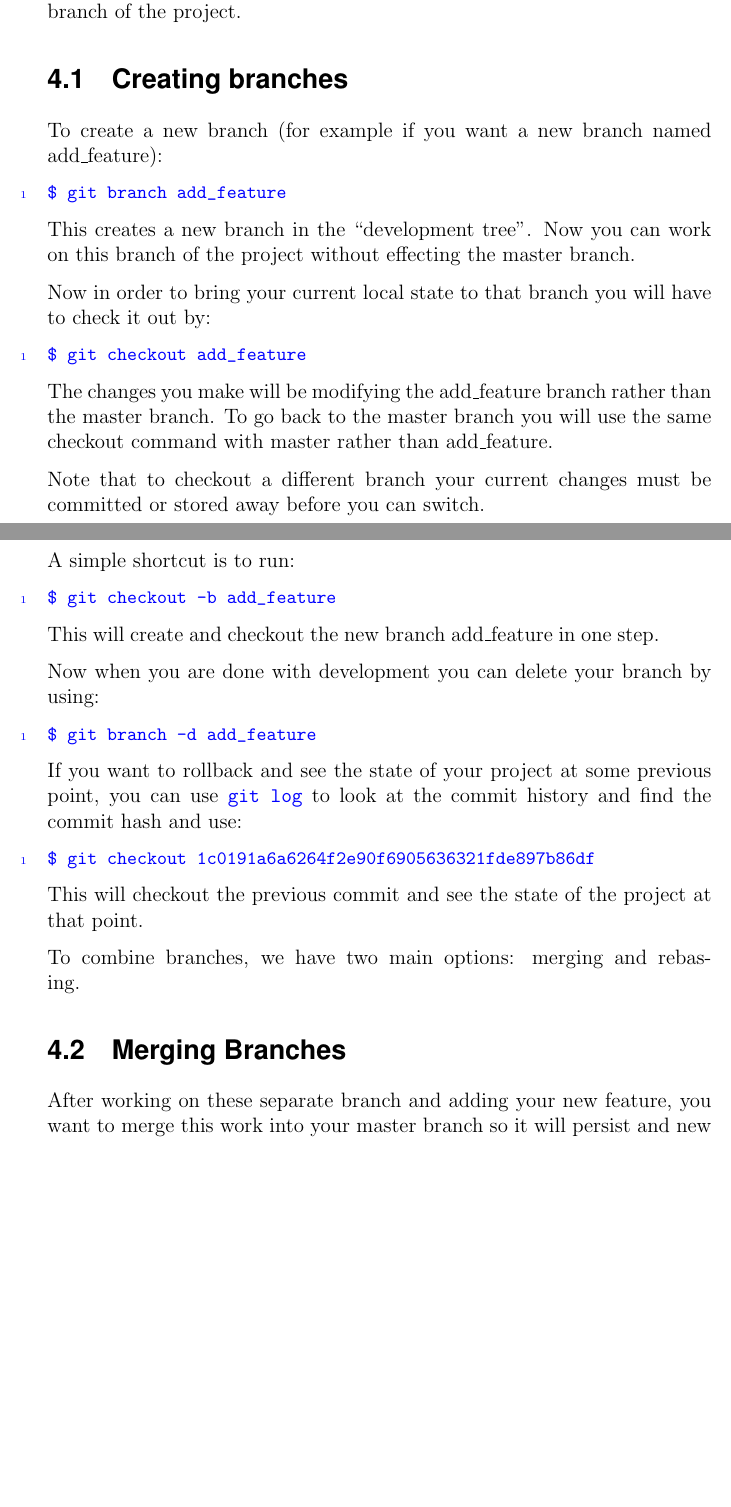
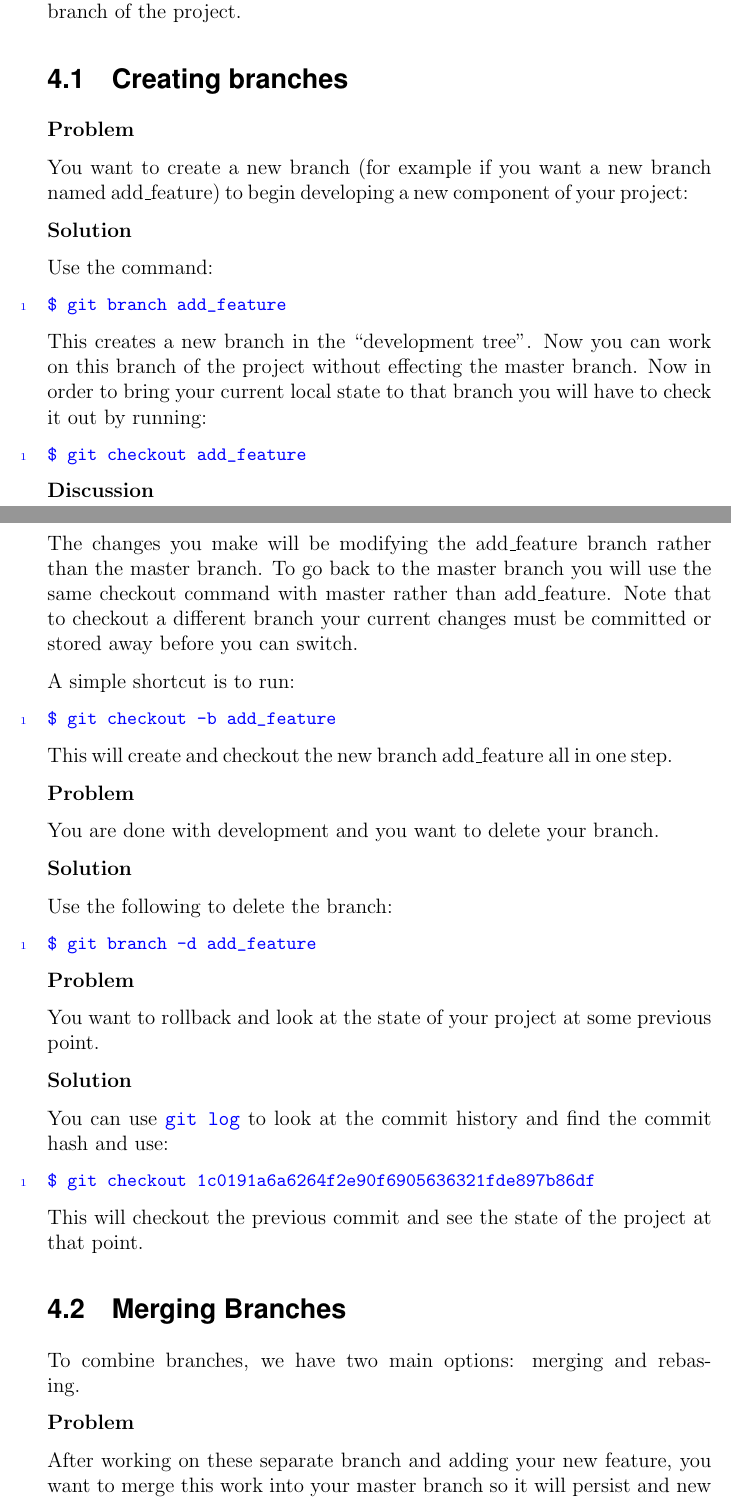
Before and after one commit to evanbergeron/wfp-p4, a LaTeX document (tex/P4.tex): two parts of pages 17 and 18 of 28 before the commit and two parts of pages 17 and 18 of 29 after it, joined at a grey line, cut so that both start at the same text, the shorter picture padded with empty space. Compiled offline with pdfLaTeX.

Commit message:
p/s nishad

```diff
--- a/tex/P4.tex
+++ b/tex/P4.tex
@@ -354,22 +354,27 @@ In git, branching is used to keep track of the different paths of development fo
 
 \section{Creating branches}
 
-To create a new branch (for example if you want a new branch named add\_feature):
+\textbf{Problem}
+
+You want to create a new branch (for example if you want a new branch named add\_feature) to begin developing a new component of your project:
+
+\textbf{Solution}
+
+Use the command:
 \begin{blockcode}
 $ git branch add_feature
 \end{blockcode}
 
 This creates a new branch in the “development tree”.  Now you can work on this branch of the project without effecting the master branch.
-
-Now in order to bring your current local state to that branch you will have to check it out by:
+Now in order to bring your current local state to that branch you will have to check it out by running:
 
 \begin{blockcode}
 $ git checkout add_feature
 \end{blockcode}
 
-The changes you make will be modifying the add\_feature branch rather than the master branch.  To go back to the master branch you will use the same checkout command with master rather than add\_feature.
+\textbf{Discussion}
 
-Note that to checkout a different branch your current changes must be committed or stored away before you can switch.
+The changes you make will be modifying the add\_feature branch rather than the master branch.  To go back to the master branch you will use the same checkout command with master rather than add\_feature. Note that to checkout a different branch your current changes must be committed or stored away before you can switch.
 
 A simple shortcut is to run:
 
@@ -377,15 +382,26 @@ A simple shortcut is to run:
 $ git checkout -b add_feature
 \end{blockcode}
 
-This will create and checkout the new branch add\_feature in one step.
+This will create and checkout the new branch add\_feature all in one step.
 
-Now when you are done with development you can delete your branch by using:
+\textbf{Problem}
 
+You are done with development and you want to delete your branch.
+
+\textbf{Solution}
+
+Use the following to delete the branch:
 \begin{blockcode}
 $ git branch -d add_feature
 \end{blockcode}
 
-If you want to rollback and see the state of your project at some previous point, you can use \code{git log} to look at the commit history and find the commit hash and use:
+\textbf{Problem}
+
+You want to rollback and look at the state of your project at some previous point.
+
+\textbf{Solution}
+
+You can use \code{git log} to look at the commit history and find the commit hash and use:
 
 \begin{blockcode}
 $ git checkout 1c0191a6a6264f2e90f6905636321fde897b86df
@@ -393,11 +409,17 @@ $ git checkout 1c0191a6a6264f2e90f6905636321fde897b86df
 
 This will checkout the previous commit and see the state of the project at that point.
 
+\section{Merging Branches}
+
 To combine branches, we have two main options: merging and rebasing.
 
-\section{Merging Branches}
+\textbf{Problem}
 
-After working on these separate branch and adding your new feature, you want to merge this work into your master branch so it will persist and new branches can build upon or use the feature you added.  This is what merging does.  It takes a branch and “merges” it into another branch.  This can be done by first checking out the branch you want to merge INTO:
+After working on these separate branch and adding your new feature, you want to merge this work into your master branch so it will persist and new branches can build upon or use the feature you added.
+
+\textbf{Solution}
+
+ This is what merging does.  It takes a branch and “merges” it into another branch.  This can be done by first checking out the branch you want to merge INTO:
 
 \begin{blockcode}
 $ git checkout master
```
Also changed, not shown: tex/P4.pdf.
